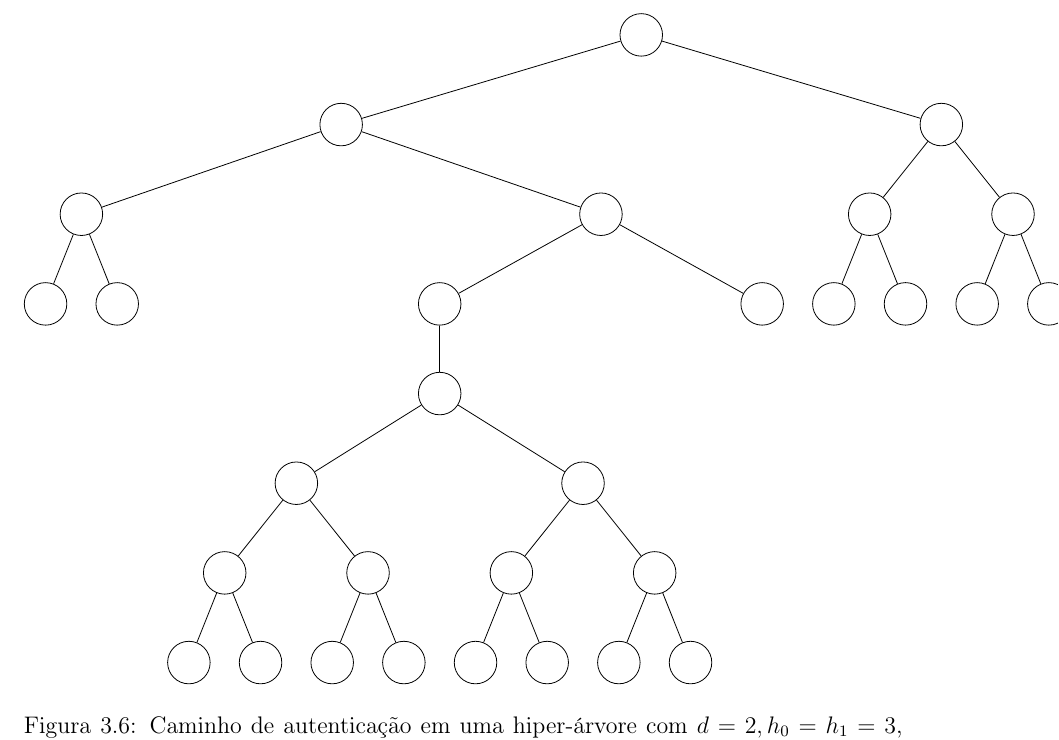
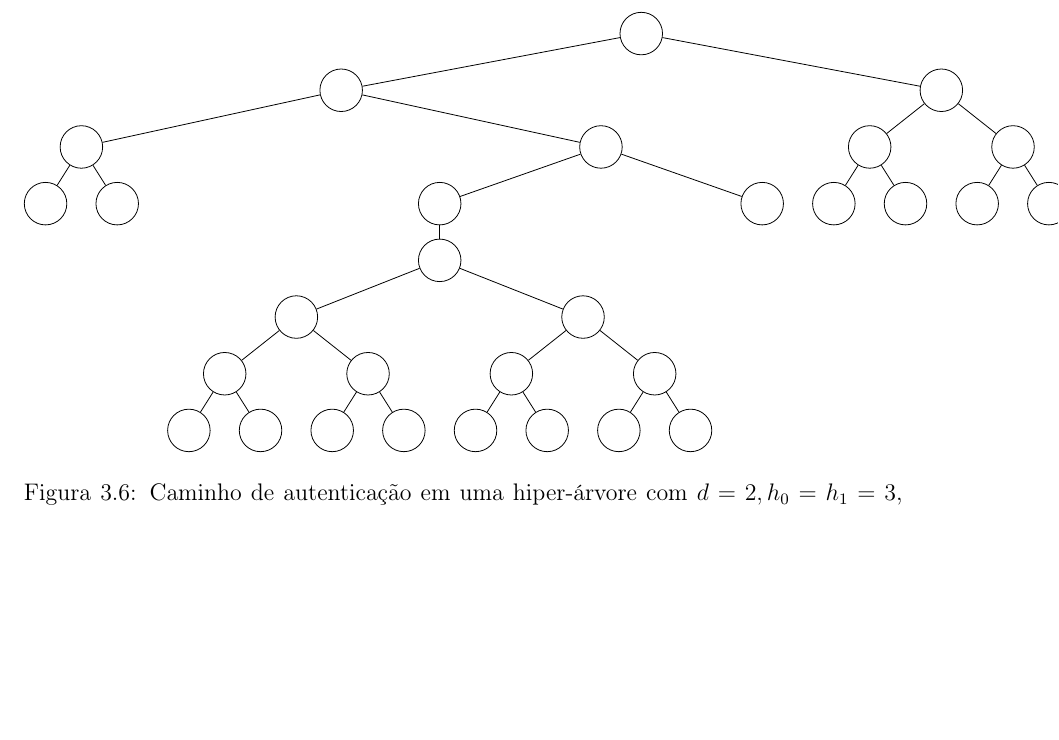
Before and after one commit to zambonin/bsc, a LaTeX document (bsc.tex): part of page 28 of 37 before the commit and part of page 27 of 37 after it, cut so that both start at the same text, the shorter picture padded with empty space. Compiled offline with pdfLaTeX.

Commit message:
sharelatex: update bsc.tex from r29909 to r29913

```diff
--- a/bsc.tex
+++ b/bsc.tex
@@ -1450,10 +1450,9 @@ A ideia original é introduzida em~\cite{Buchmann:2006:CIM:2087445.2087479} na f
     \begin{tikzpicture}[
         every tree node/.style={draw,circle,minimum size=0.75cm},
         sibling distance=0.5cm,
-        % level distance=1cm,
+        level distance=1cm,
         % level 1/.style={sibling distance=1.5cm},
         % level 2/.style={sibling distance=1.25cm},
-        % level 3/.style={sibling distance=1cm},
         edge from parent path={(\tikzparentnode) -- (\tikzchildnode)},
     ]
     \Tree
```
